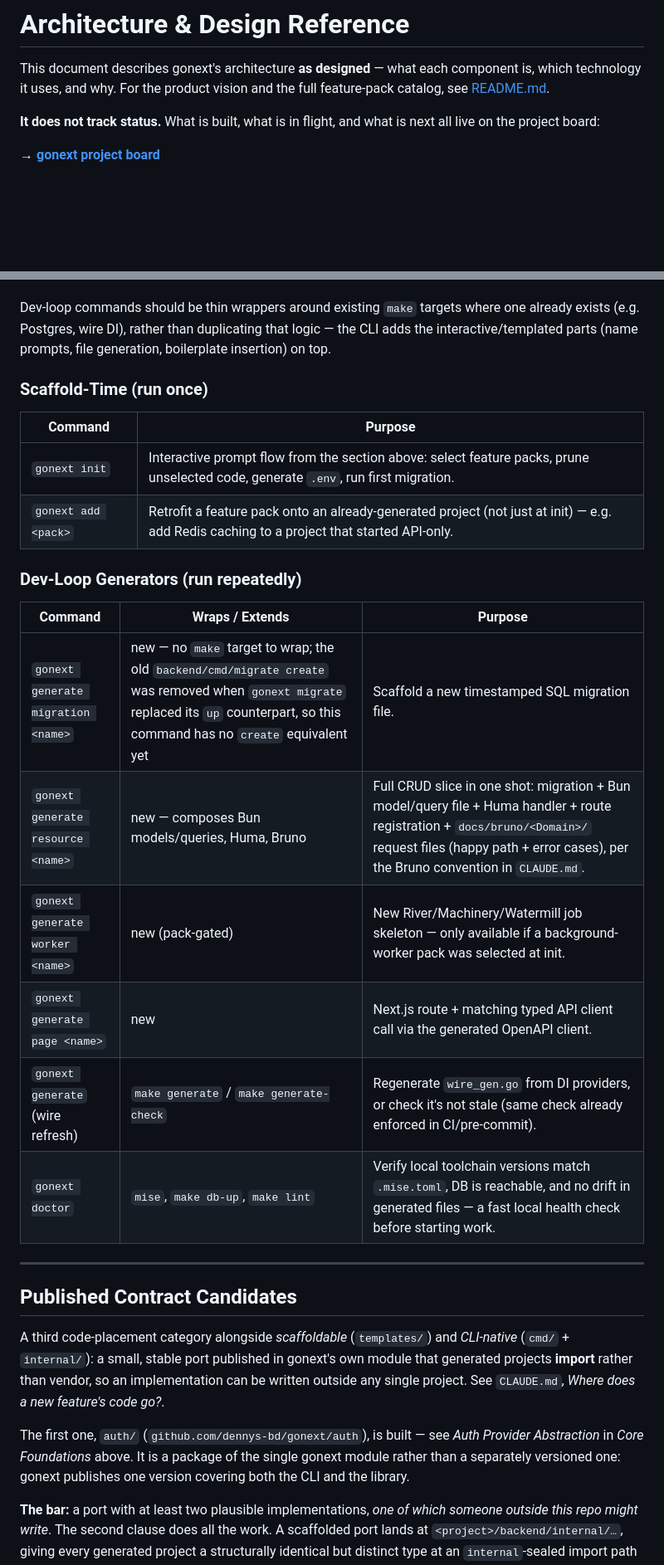
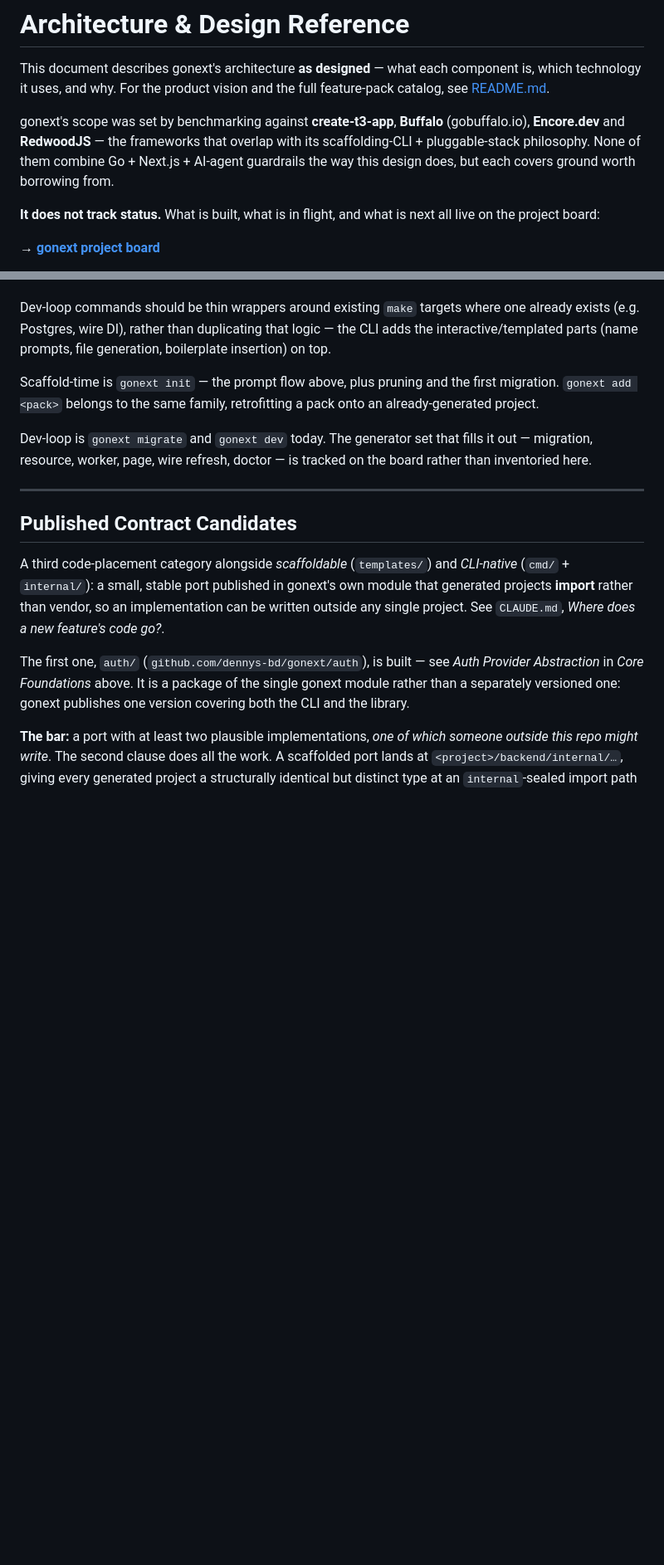
Before and after one commit to dennys-bd/gonext, a Markdown page: roadmap.md, 2 parts joined by grey strips. Shown at 83% size. GitHub-like rendering; blank space fills up the shorter version.

```diff
--- a/roadmap.md
+++ b/roadmap.md
@@ -1,6 +1,8 @@
 # Architecture & Design Reference
 
 This document describes gonext's architecture **as designed** — what each component is, which technology it uses, and why. For the product vision and the full feature-pack catalog, see [README.md](./README.md).
+
+gonext's scope was set by benchmarking against **create-t3-app**, **Buffalo** (gobuffalo.io), **Encore.dev** and **RedwoodJS** — the frameworks that overlap with its scaffolding-CLI + pluggable-stack philosophy. None of them combine Go + Next.js + AI-agent guardrails the way this design does, but each covers ground worth borrowing from.
 
 **It does not track status.** What is built, what is in flight, and what is next all live on the project board:
 
@@ -143,23 +145,9 @@ The CLI has two distinct command families. **Scaffold-time** commands run once,
 
 Dev-loop commands should be thin wrappers around existing `make` targets where one already exists (e.g. Postgres, wire DI), rather than duplicating that logic — the CLI adds the interactive/templated parts (name prompts, file generation, boilerplate insertion) on top.
 
-### Scaffold-Time (run once)
+Scaffold-time is `gonext init` — the prompt flow above, plus pruning and the first migration. `gonext add <pack>` belongs to the same family, retrofitting a pack onto an already-generated project.
 
-| Command | Purpose |
-|---|---|
-| `gonext init` | Interactive prompt flow from the section above: select feature packs, prune unselected code, generate `.env`, run first migration. |
-| `gonext add <pack>` | Retrofit a feature pack onto an already-generated project (not just at init) — e.g. add Redis caching to a project that started API-only. |
-
-### Dev-Loop Generators (run repeatedly)
-
-| Command | Wraps / Extends | Purpose |
-|---|---|---|
-| `gonext generate migration <name>` | new — no `make` target to wrap; the old `backend/cmd/migrate create` was removed when `gonext migrate` replaced its `up` counterpart, so this command has no `create` equivalent yet | Scaffold a new timestamped SQL migration file. |
-| `gonext generate resource <name>` | new — composes Bun models/queries, Huma, Bruno | Full CRUD slice in one shot: migration + Bun model/query file + Huma handler + route registration + `docs/bruno/<Domain>/` request files (happy path + error cases), per the Bruno convention in `CLAUDE.md`. |
-| `gonext generate worker <name>` | new (pack-gated) | New River/Machinery/Watermill job skeleton — only available if a background-worker pack was selected at init. |
-| `gonext generate page <name>` | new | Next.js route + matching typed API client call via the generated OpenAPI client. |
-| `gonext generate` (wire refresh) | `make generate` / `make generate-check` | Regenerate `wire_gen.go` from DI providers, or check it's not stale (same check already enforced in CI/pre-commit). |
-| `gonext doctor` | `mise`, `make db-up`, `make lint` | Verify local toolchain versions match `.mise.toml`, DB is reachable, and no drift in generated files — a fast local health check before starting work. |
+Dev-loop is `gonext migrate` and `gonext dev` today. The generator set that fills it out — migration, resource, worker, page, wire refresh, doctor — is tracked on the board rather than inventoried here.
 
 ---
 
```
Also changed, not shown: other parts of roadmap.md (+6 -16 lines), README.md (+2 -2 lines).
